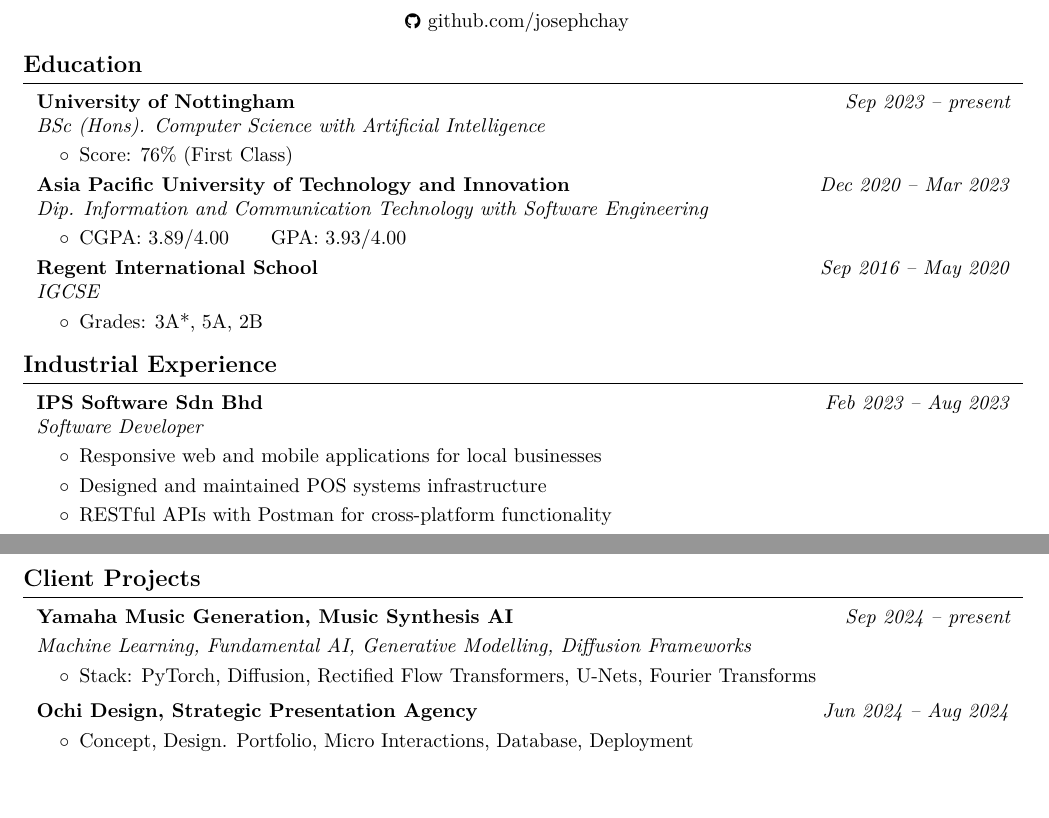
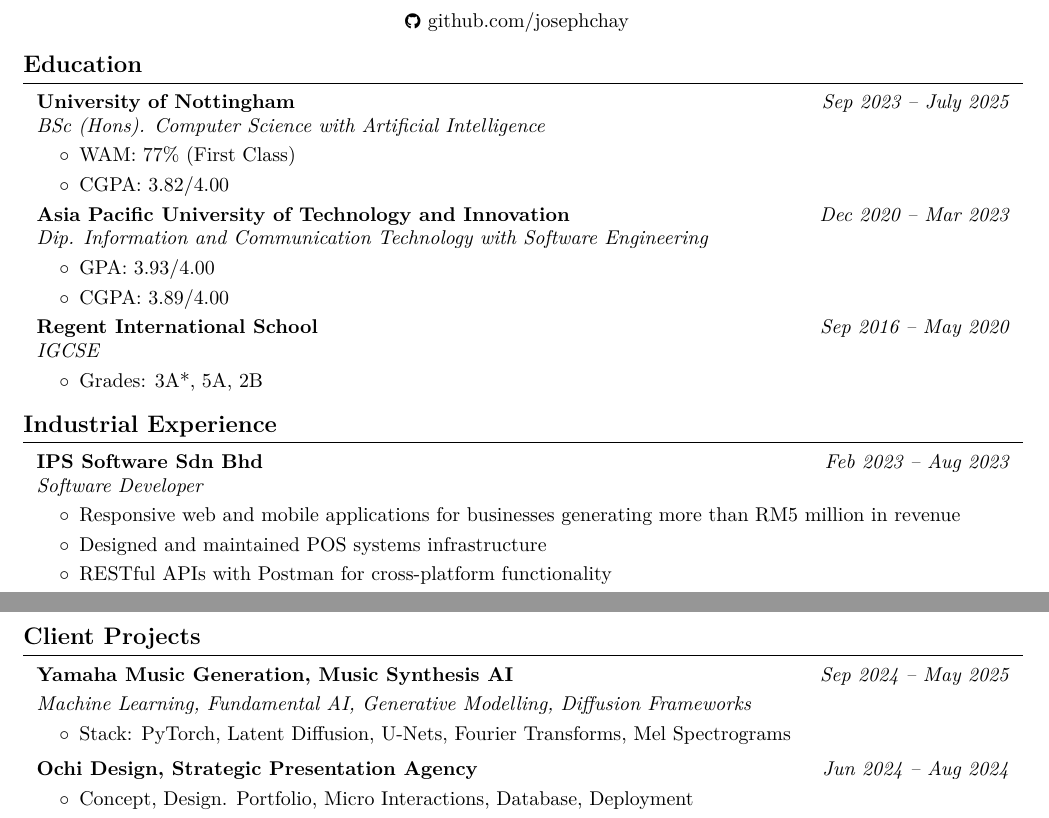
Before and after one commit to josephchay/resume-generator, a LaTeX CV (resume.tex): two parts of pages 1 and 2 of 3, joined at a grey line, cut so that both start at the same text, the shorter picture padded with empty space. Compiled offline with pdfLaTeX.

Commit message:
updated resume

```diff
--- a/resume.tex
+++ b/resume.tex
@@ -129,7 +129,7 @@
     \section{Education}
 
     \begin{twocolentry}{
-        \textit{Sep 2023 -- present}
+        \textit{Sep 2023 -- July 2025}
     }
         \textbf{University of Nottingham}
 
@@ -138,7 +138,8 @@
     \vspace{0.10cm}
     \begin{onecolentry}
         \begin{highlights}
-            \item Score: 76\% (First Class)
+            \item WAM: 77\% (First Class)
+            \item CGPA: 3.82/4.00
         \end{highlights}
     \end{onecolentry}
 
@@ -153,7 +154,8 @@
     \vspace{0.10cm}
     \begin{onecolentry}
         \begin{highlights}
-            \item CGPA: 3.89/4.00 \hspace{0.5cm} GPA: 3.93/4.00
+            \item GPA: 3.93/4.00
+            \item CGPA: 3.89/4.00
         \end{highlights}
     \end{onecolentry}
 
@@ -185,7 +187,7 @@
     \vspace{0.10cm}
     \begin{onecolentry}
         \begin{highlights}
-            \item Responsive web and mobile applications for local businesses
+            \item Responsive web and mobile applications for businesses generating more than RM5 million in revenue
             \item Designed and maintained POS systems infrastructure
             \item RESTful APIs with Postman for cross-platform functionality
             \item Payment gateway solutions with MasterCard and Visa
@@ -246,7 +248,7 @@
     \section{Client Projects}
 
     \begin{twocolentry}{
-        \textit{Sep 2024 -- present}
+        \textit{Sep 2024 -- May 2025}
     }
         \textbf{Yamaha Music Generation, Music Synthesis AI}
     \end{twocolentry}
@@ -254,7 +256,7 @@
     \begin{onecolentry}
         \textit{Machine Learning, Fundamental AI, Generative Modelling, Diffusion Frameworks}
         \begin{highlights}
-            \item Stack: PyTorch, Diffusion, Rectified Flow Transformers, U-Nets, Fourier Transforms
+            \item Stack: PyTorch, Latent Diffusion, U-Nets, Fourier Transforms, Mel Spectrograms
         \end{highlights}
     \end{onecolentry}
 
```
Also changed, not shown: resume.pdf, resume.tex (2 more changed lines), 2 other files.
